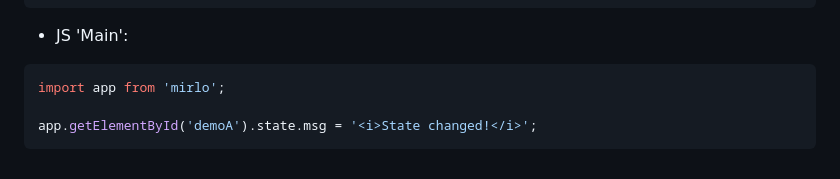
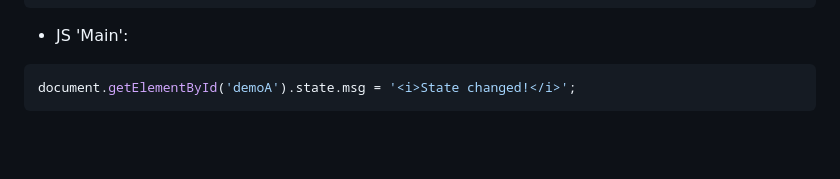
Before and after one commit to Tardo/mirlo, a Markdown page: README.md, the part around the change. GitHub-like rendering; blank space fills up the shorter version.

Commit message:
upd: readme

````diff
--- a/README.md
+++ b/README.md
@@ -199,7 +199,5 @@ export default class Demo01 extends Component {
 - JS 'Main':
 
 ```javascript
-import app from 'mirlo';
-
-app.getElementById('demoA').state.msg = '<i>State changed!</i>';
+document.getElementById('demoA').state.msg = '<i>State changed!</i>';
 ```
````
